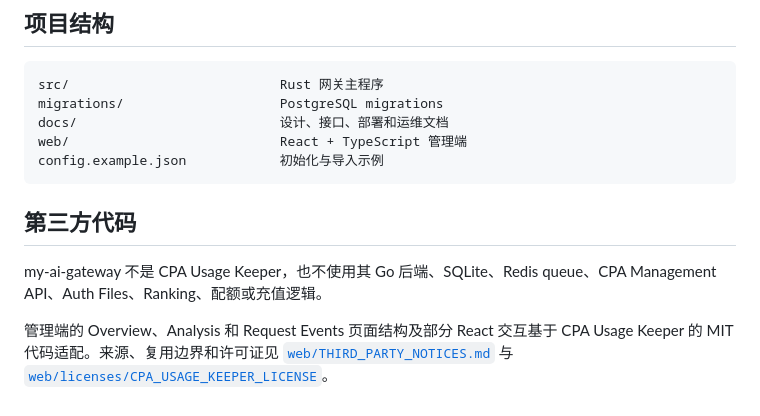
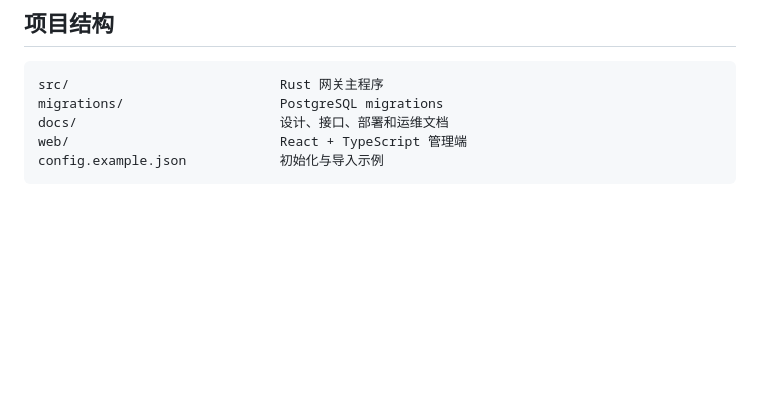
Before and after one commit to jianyun8023/my-ai-gateway, a Markdown page: README.md, the part around the change. GitHub-like rendering; blank space fills up the shorter version.

Commit message:
docs: remove CPA Usage Keeper details from README

````diff
--- a/README.md
+++ b/README.md
@@ -238,9 +238,3 @@ docs/                          设计、接口、部署和运维文档
 web/                           React + TypeScript 管理端
 config.example.json            初始化与导入示例
 ```
-
-## 第三方代码
-
-my-ai-gateway 不是 CPA Usage Keeper，也不使用其 Go 后端、SQLite、Redis queue、CPA Management API、Auth Files、Ranking、配额或充值逻辑。
-
-管理端的 Overview、Analysis 和 Request Events 页面结构及部分 React 交互基于 CPA Usage Keeper 的 MIT 代码适配。来源、复用边界和许可证见 [`web/THIRD_PARTY_NOTICES.md`](web/THIRD_PARTY_NOTICES.md) 与 [`web/licenses/CPA_USAGE_KEEPER_LICENSE`](web/licenses/CPA_USAGE_KEEPER_LICENSE)。
````
